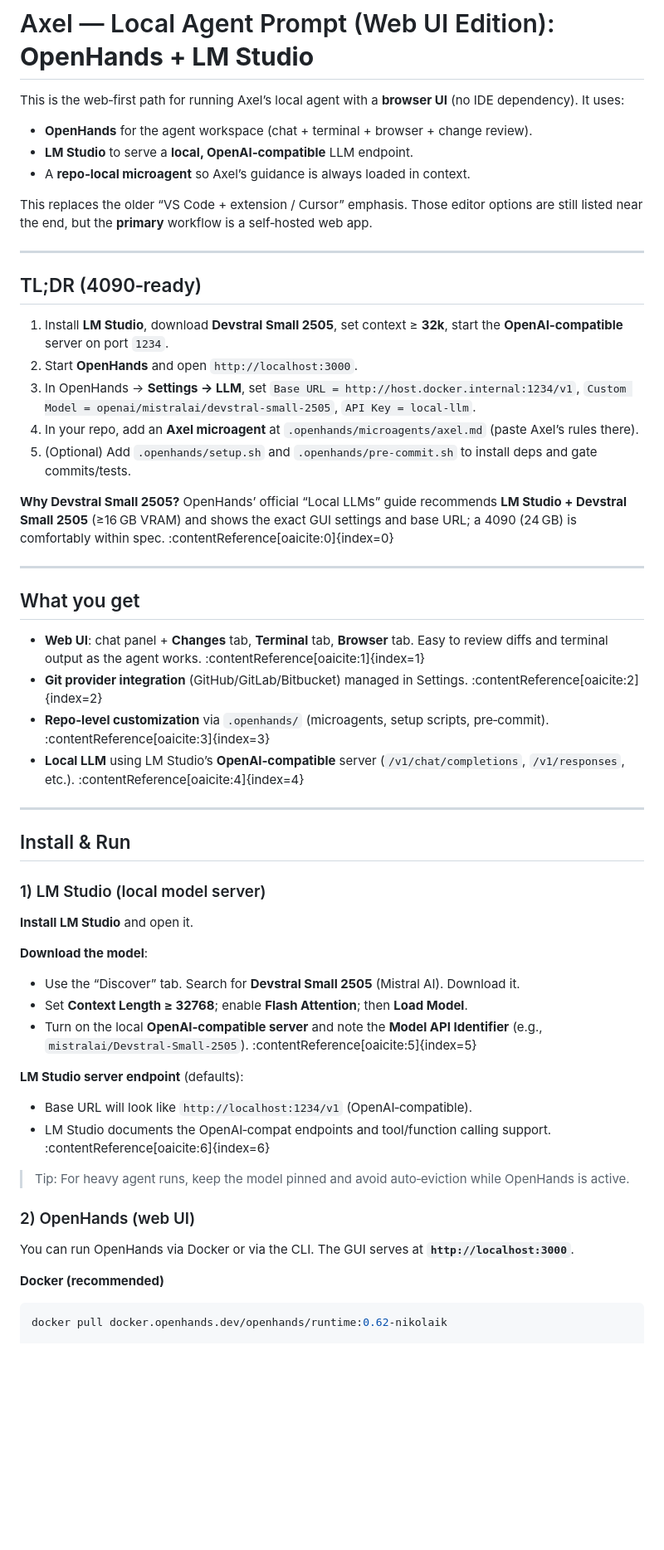
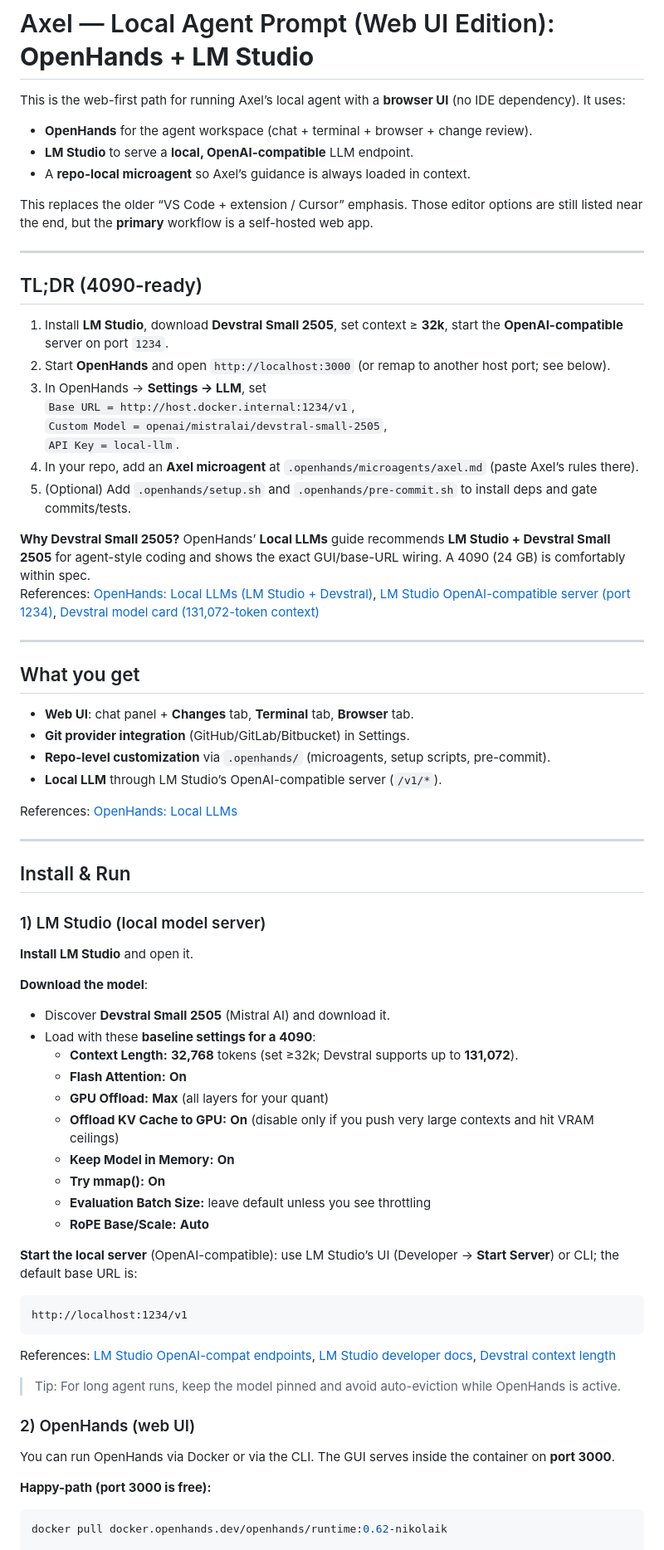
Before and after one commit to futuroptimist/axel, a Markdown page: docs/LOCAL_AGENT_PROMPT.md, the part around the change printed below. Shown: that part at 83% size. Rendered like a GitHub page; blank space fills up the shorter version.

Commit message:
Refine LOCAL_AGENT_PROMPT.md for clarity and formatting
Updated formatting and clarified instructions in the LOCAL_AGENT_PROMPT documentation.

````diff
--- a/docs/LOCAL_AGENT_PROMPT.md
+++ b/docs/LOCAL_AGENT_PROMPT.md
@@ -1,33 +1,39 @@
 # Axel — Local Agent Prompt (Web UI Edition): **OpenHands + LM Studio**
 
-This is the web‑first path for running Axel’s local agent with a **browser UI** (no IDE dependency). It uses:
+This is the web-first path for running Axel’s local agent with a **browser UI** (no IDE dependency). It uses:
 
 - **OpenHands** for the agent workspace (chat + terminal + browser + change review).
-- **LM Studio** to serve a **local, OpenAI‑compatible** LLM endpoint.
-- A **repo‑local microagent** so Axel’s guidance is always loaded in context.
+- **LM Studio** to serve a **local, OpenAI-compatible** LLM endpoint.
+- A **repo-local microagent** so Axel’s guidance is always loaded in context.
 
-This replaces the older “VS Code + extension / Cursor” emphasis. Those editor options are still listed near the end, but the **primary** workflow is a self‑hosted web app.
+This replaces the older “VS Code + extension / Cursor” emphasis. Those editor options are still listed near the end, but the **primary** workflow is a self-hosted web app.
 
 ---
 
-## TL;DR (4090‑ready)
+## TL;DR (4090-ready)
 
-1. Install **LM Studio**, download **Devstral Small 2505**, set context ≥ **32k**, start the **OpenAI‑compatible** server on port `1234`.
-2. Start **OpenHands** and open `http://localhost:3000`.
-3. In OpenHands → **Settings → LLM**, set `Base URL = http://host.docker.internal:1234/v1`, `Custom Model = openai/mistralai/devstral-small-2505`, `API Key = local-llm`.
+1. Install **LM Studio**, download **Devstral Small 2505**, set context ≥ **32k**, start the **OpenAI-compatible** server on port `1234`.
+2. Start **OpenHands** and open `http://localhost:3000` (or remap to another host port; see below).
+3. In OpenHands → **Settings → LLM**, set
+   `Base URL = http://host.docker.internal:1234/v1`,
+   `Custom Model = openai/mistralai/devstral-small-2505`,
+   `API Key = local-llm`.
 4. In your repo, add an **Axel microagent** at `.openhands/microagents/axel.md` (paste Axel’s rules there).
 5. (Optional) Add `.openhands/setup.sh` and `.openhands/pre-commit.sh` to install deps and gate commits/tests.
 
-**Why Devstral Small 2505?** OpenHands’ official “Local LLMs” guide recommends **LM Studio + Devstral Small 2505** (≥16 GB VRAM) and shows the exact GUI settings and base URL; a 4090 (24 GB) is comfortably within spec. :contentReference[oaicite:0]{index=0}
+**Why Devstral Small 2505?** OpenHands’ **Local LLMs** guide recommends **LM Studio + Devstral Small 2505** for agent-style coding and shows the exact GUI/base-URL wiring. A 4090 (24 GB) is comfortably within spec.
+References: [OpenHands: Local LLMs (LM Studio + Devstral)](https://docs.openhands.dev/openhands/usage/llms/local-llms), [LM Studio OpenAI-compatible server (port 1234)](https://lmstudio.ai/docs/developer/openai-compat), [Devstral model card (131,072-token context)](https://huggingface.co/lmstudio-community/Devstral-Small-2505-GGUF)
 
 ---
 
 ## What you get
 
-- **Web UI**: chat panel + **Changes** tab, **Terminal** tab, **Browser** tab. Easy to review diffs and terminal output as the agent works. :contentReference[oaicite:1]{index=1}
-- **Git provider integration** (GitHub/GitLab/Bitbucket) managed in Settings. :contentReference[oaicite:2]{index=2}
-- **Repo‑level customization** via `.openhands/` (microagents, setup scripts, pre‑commit). :contentReference[oaicite:3]{index=3}
-- **Local LLM** using LM Studio’s **OpenAI‑compatible** server (`/v1/chat/completions`, `/v1/responses`, etc.). :contentReference[oaicite:4]{index=4}
+- **Web UI**: chat panel + **Changes** tab, **Terminal** tab, **Browser** tab.
+- **Git provider integration** (GitHub/GitLab/Bitbucket) in Settings.
+- **Repo-level customization** via `.openhands/` (microagents, setup scripts, pre-commit).
+- **Local LLM** through LM Studio’s OpenAI-compatible server (`/v1/*`).
+
+References: [OpenHands: Local LLMs](https://docs.openhands.dev/openhands/usage/llms/local-llms)
 
 ---
 
@@ -38,21 +44,32 @@ This replaces the older “VS Code + extension / Cursor” emphasis. Those edito
 **Install LM Studio** and open it.
 
 **Download the model**:
-- Use the “Discover” tab. Search for **Devstral Small 2505** (Mistral AI). Download it.
-- Set **Context Length ≥ 32768**; enable **Flash Attention**; then **Load Model**.
-- Turn on the local **OpenAI‑compatible server** and note the **Model API Identifier** (e.g., `mistralai/Devstral-Small-2505`). :contentReference[oaicite:5]{index=5}
+- Discover **Devstral Small 2505** (Mistral AI) and download it.
+- Load with these **baseline settings for a 4090**:
+  - **Context Length:** **32,768** tokens (set ≥32k; Devstral supports up to **131,072**).
+  - **Flash Attention:** **On**
+  - **GPU Offload:** **Max** (all layers for your quant)
+  - **Offload KV Cache to GPU:** **On** (disable only if you push very large contexts and hit VRAM ceilings)
+  - **Keep Model in Memory:** **On**
+  - **Try mmap():** **On**
+  - **Evaluation Batch Size:** leave default unless you see throttling
+  - **RoPE Base/Scale:** **Auto**
 
-**LM Studio server endpoint** (defaults):
-- Base URL will look like `http://localhost:1234/v1` (OpenAI‑compatible).
-- LM Studio documents the OpenAI‑compat endpoints and tool/function calling support. :contentReference[oaicite:6]{index=6}
+**Start the local server** (OpenAI-compatible): use LM Studio’s UI (Developer → **Start Server**) or CLI; the default base URL is:
 
-> Tip: For heavy agent runs, keep the model pinned and avoid auto‑eviction while OpenHands is active.
+```
+http://localhost:1234/v1
+```
+
+References: [LM Studio OpenAI-compat endpoints](https://lmstudio.ai/docs/developer/openai-compat), [LM Studio developer docs](https://lmstudio.ai/docs/developer), [Devstral context length](https://huggingface.co/lmstudio-community/Devstral-Small-2505-GGUF)
+
+> Tip: For long agent runs, keep the model pinned and avoid auto-eviction while OpenHands is active.
 
 ### 2) OpenHands (web UI)
 
-You can run OpenHands via Docker or via the CLI. The GUI serves at **`http://localhost:3000`**.
+You can run OpenHands via Docker or via the CLI. The GUI serves inside the container on **port 3000**.
 
-**Docker (recommended)**
+**Happy-path (port 3000 is free):**
 
 ```bash
 docker pull docker.openhands.dev/openhands/runtime:0.62-nikolaik
````
Also changed, not shown: other parts of docs/LOCAL_AGENT_PROMPT.md (+81 -35 lines).
